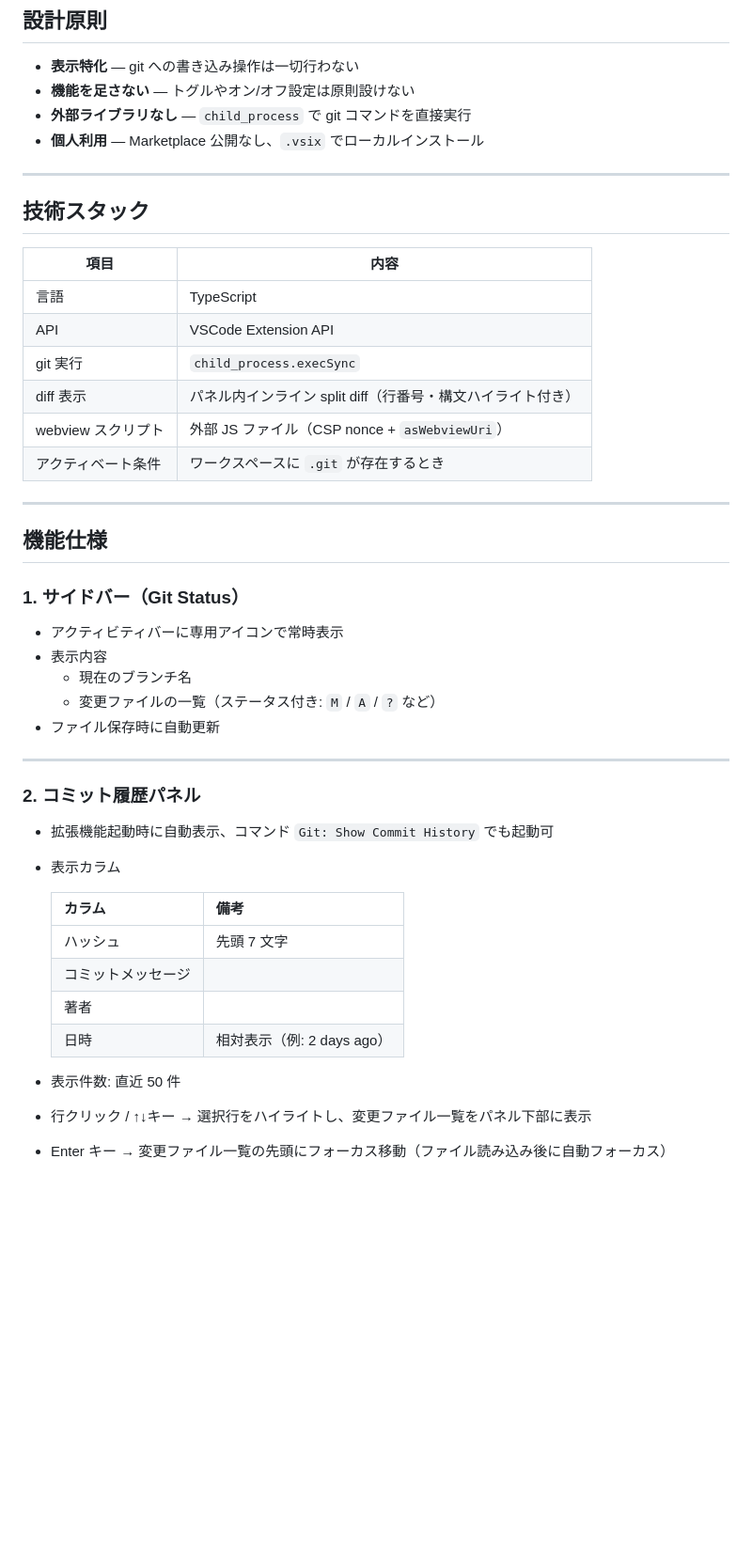
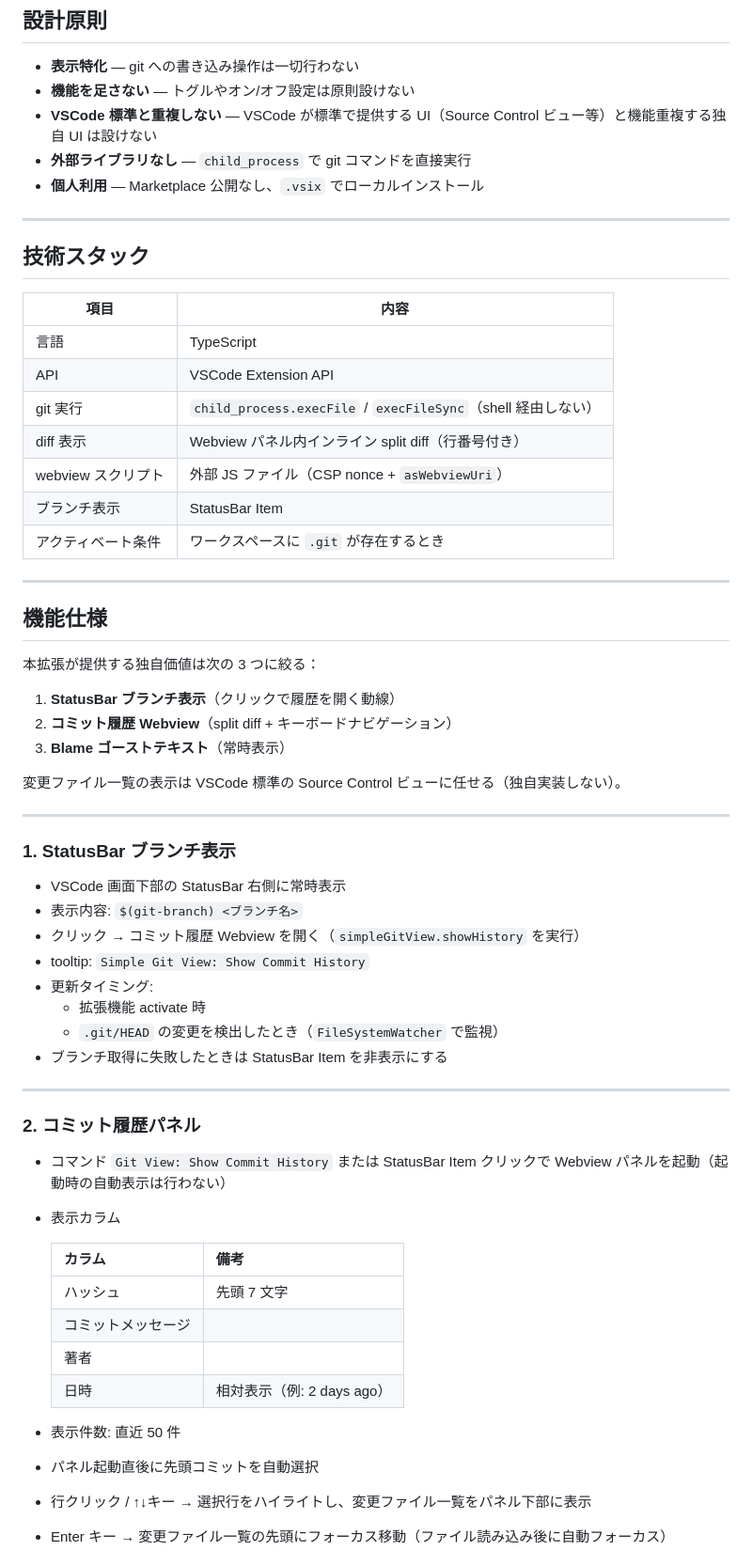
Before and after one commit to ytahara-0119/simple-git-view, a Markdown page: SPEC.md, the part around one of its changes. Shown at 94% size. GitHub-like rendering; blank space fills up the shorter version.

```diff
--- a/SPEC.md
+++ b/SPEC.md
@@ -11,6 +11,7 @@ VSCode 拡張機能。git リポジトリの状態・履歴・差分を**見る
 
 - **表示特化** — git への書き込み操作は一切行わない
 - **機能を足さない** — トグルやオン/オフ設定は原則設けない
+- **VSCode 標準と重複しない** — VSCode が標準で提供する UI（Source Control ビュー等）と機能重複する独自 UI は設けない
 - **外部ライブラリなし** — `child_process` で git コマンドを直接実行
 - **個人利用** — Marketplace 公開なし、`.vsix` でローカルインストール
 
@@ -22,28 +23,42 @@ VSCode 拡張機能。git リポジトリの状態・履歴・差分を**見る
 |---|---|
 | 言語 | TypeScript |
 | API | VSCode Extension API |
-| git 実行 | `child_process.execSync` |
-| diff 表示 | パネル内インライン split diff（行番号・構文ハイライト付き） |
+| git 実行 | `child_process.execFile` / `execFileSync`（shell 経由しない） |
+| diff 表示 | Webview パネル内インライン split diff（行番号付き） |
 | webview スクリプト | 外部 JS ファイル（CSP nonce + `asWebviewUri`） |
+| ブランチ表示 | StatusBar Item |
 | アクティベート条件 | ワークスペースに `.git` が存在するとき |
 
 ---
 
 ## 機能仕様
 
-### 1. サイドバー（Git Status）
+本拡張が提供する独自価値は次の 3 つに絞る：
 
-- アクティビティバーに専用アイコンで常時表示
-- 表示内容
-  - 現在のブランチ名
-  - 変更ファイルの一覧（ステータス付き: `M` / `A` / `?` など）
-- ファイル保存時に自動更新
+1. **StatusBar ブランチ表示**（クリックで履歴を開く動線）
+2. **コミット履歴 Webview**（split diff + キーボードナビゲーション）
+3. **Blame ゴーストテキスト**（常時表示）
+
+変更ファイル一覧の表示は VSCode 標準の Source Control ビューに任せる（独自実装しない）。
+
+---
+
+### 1. StatusBar ブランチ表示
+
+- VSCode 画面下部の StatusBar 右側に常時表示
+- 表示内容: `$(git-branch) <ブランチ名>`
+- クリック → コミット履歴 Webview を開く（`simpleGitView.showHistory` を実行）
+- tooltip: `Simple Git View: Show Commit History`
+- 更新タイミング:
+  - 拡張機能 activate 時
+  - `.git/HEAD` の変更を検出したとき（`FileSystemWatcher` で監視）
+- ブランチ取得に失敗したときは StatusBar Item を非表示にする
 
 ---
 
 ### 2. コミット履歴パネル
 
-- 拡張機能起動時に自動表示、コマンド `Git: Show Commit History` でも起動可
+- コマンド `Git View: Show Commit History` または StatusBar Item クリックで Webview パネルを起動（起動時の自動表示は行わない）
 - 表示カラム
 
   | カラム | 備考 |
@@ -54,6 +69,7 @@ VSCode 拡張機能。git リポジトリの状態・履歴・差分を**見る
   | 日時 | 相対表示（例: 2 days ago） |
 
 - 表示件数: 直近 50 件
+- パネル起動直後に先頭コミットを自動選択
 - 行クリック / ↑↓キー → 選択行をハイライトし、変更ファイル一覧をパネル下部に表示
 - Enter キー → 変更ファイル一覧の先頭にフォーカス移動（ファイル読み込み後に自動フォーカス）
 
```
Also changed, not shown: other parts of SPEC.md (+34 -14 lines), issues/uxX.md (added, +202 -0 lines).
